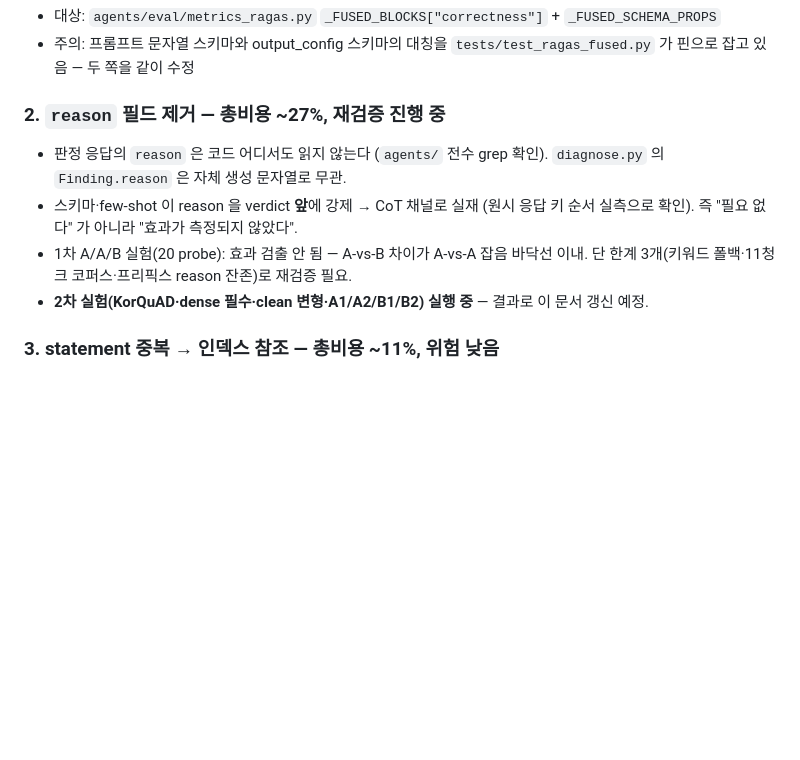
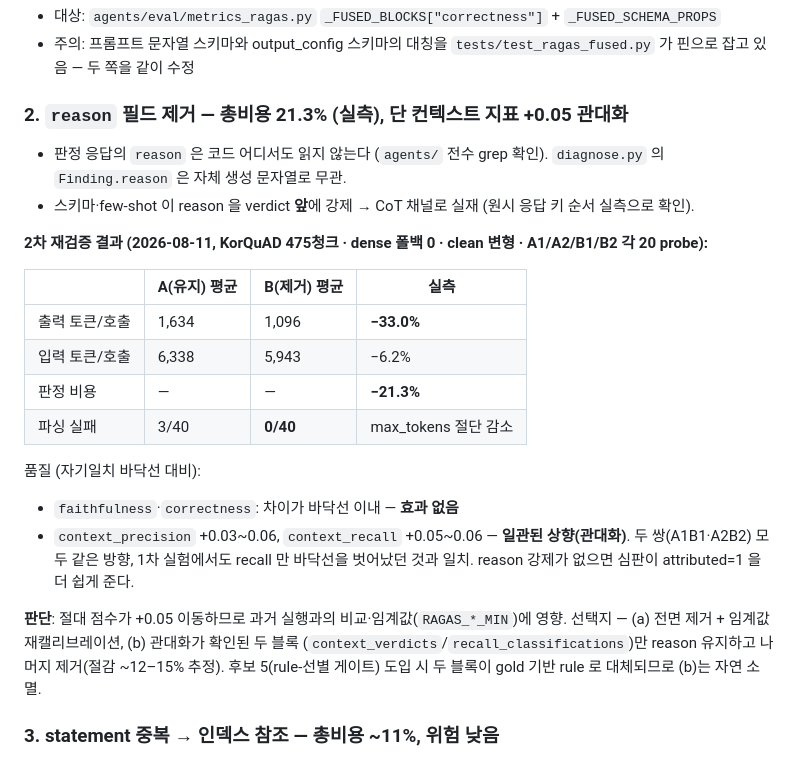
Before and after one commit to Metabuild-SKKU/agent-doctor, a Markdown page: docs/eval-cost-reduction-candidates.md, the part around the change. Drawn GitHub-style; blank space fills up the shorter version.

Commit message:
docs(eval): reason 제거 2차 재검증 결과 반영 — 비용 -21.3%, 컨텍스트 지표 +0.05 관대화

```diff
--- a/docs/eval-cost-reduction-candidates.md
+++ b/docs/eval-cost-reduction-candidates.md
@@ -30,15 +30,33 @@ TP/FP/FN 각각에 statement 전문 + reason 을 쓴다. `{"TP": [0, 2], "FP": [
 - 주의: 프롬프트 문자열 스키마와 output_config 스키마의 대칭을
   `tests/test_ragas_fused.py` 가 핀으로 잡고 있음 — 두 쪽을 같이 수정
 
-### 2. `reason` 필드 제거 — 총비용 ~27%, 재검증 진행 중
+### 2. `reason` 필드 제거 — 총비용 **21.3% (실측)**, 단 컨텍스트 지표 +0.05 관대화
 
 - 판정 응답의 `reason` 은 코드 어디서도 읽지 않는다 (`agents/` 전수 grep 확인).
   `diagnose.py` 의 `Finding.reason` 은 자체 생성 문자열로 무관.
 - 스키마·few-shot 이 reason 을 verdict **앞**에 강제 → CoT 채널로 실재
-  (원시 응답 키 순서 실측으로 확인). 즉 "필요 없다" 가 아니라 "효과가 측정되지 않았다".
-- 1차 A/A/B 실험(20 probe): 효과 검출 안 됨 — A-vs-B 차이가 A-vs-A 잡음 바닥선 이내.
-  단 한계 3개(키워드 폴백·11청크 코퍼스·프리픽스 reason 잔존)로 재검증 필요.
-- **2차 실험(KorQuAD·dense 필수·clean 변형·A1/A2/B1/B2) 실행 중** — 결과로 이 문서 갱신 예정.
+  (원시 응답 키 순서 실측으로 확인).
+
+**2차 재검증 결과 (2026-08-11, KorQuAD 475청크 · dense 폴백 0 · clean 변형 · A1/A2/B1/B2 각 20 probe):**
+
+| | A(유지) 평균 | B(제거) 평균 | 실측 |
+|---|---|---|---|
+| 출력 토큰/호출 | 1,634 | 1,096 | **−33.0%** |
+| 입력 토큰/호출 | 6,338 | 5,943 | −6.2% |
+| 판정 비용 | — | — | **−21.3%** |
+| 파싱 실패 | 3/40 | **0/40** | max_tokens 절단 감소 |
+
+품질 (자기일치 바닥선 대비):
+
+- `faithfulness`·`correctness`: 차이가 바닥선 이내 — **효과 없음**
+- `context_precision` +0.03~0.06, `context_recall` +0.05~0.06 — **일관된 상향(관대화)**.
+  두 쌍(A1B1·A2B2) 모두 같은 방향, 1차 실험에서도 recall 만 바닥선을 벗어났던 것과 일치.
+  reason 강제가 없으면 심판이 attributed=1 을 더 쉽게 준다.
+
+**판단**: 절대 점수가 +0.05 이동하므로 과거 실행과의 비교·임계값(`RAGAS_*_MIN`)에 영향.
+선택지 — (a) 전면 제거 + 임계값 재캘리브레이션, (b) 관대화가 확인된 두 블록
+(`context_verdicts`/`recall_classifications`)만 reason 유지하고 나머지 제거(절감 ~12–15% 추정).
+후보 5(rule-선별 게이트) 도입 시 두 블록이 gold 기반 rule 로 대체되므로 (b)는 자연 소멸.
 
 ### 3. statement 중복 → 인덱스 참조 — 총비용 ~11%, 위험 낮음
 
```
